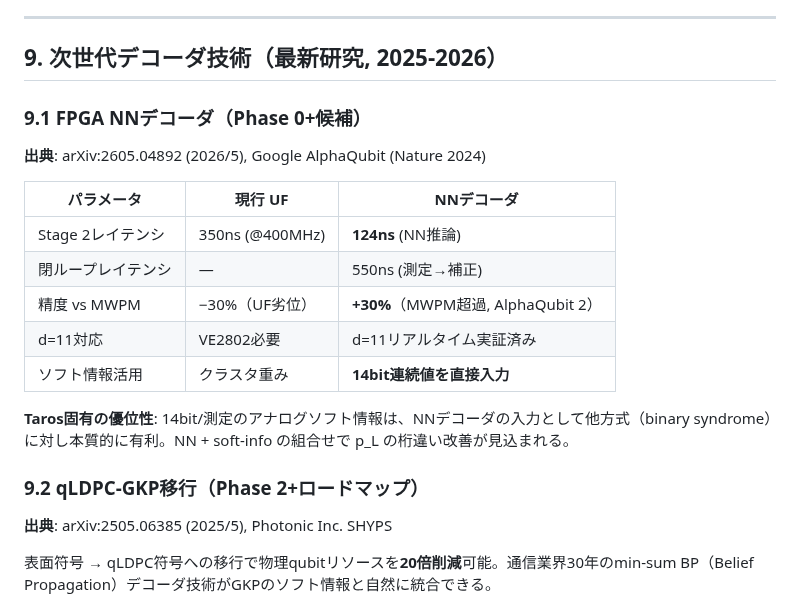
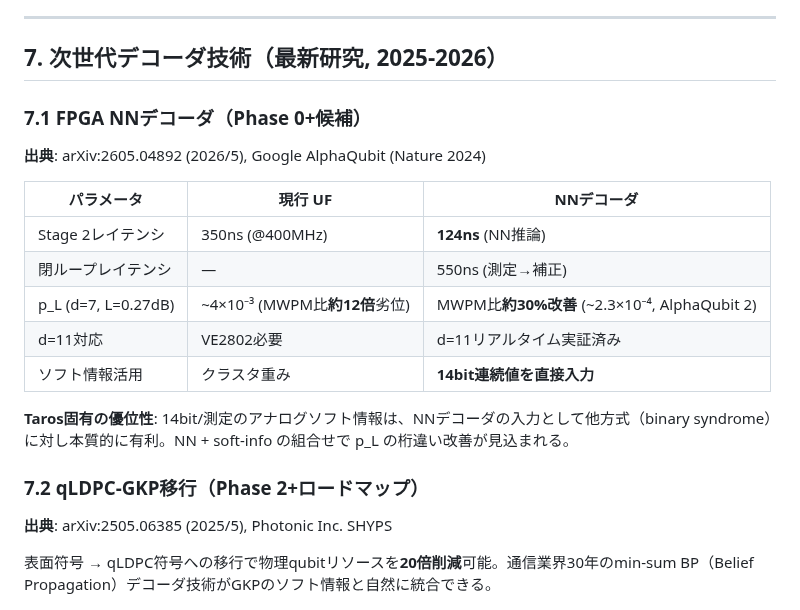
Before and after one commit to TomohiroTani28/Taros, a Markdown page: design/08_decoder.md, the part around the change. Rendered like a GitHub page.

Commit message:
fix: decoder section numbering §9→§7, UF vs MWPM accuracy correction
- 08_decoder: §9→§7 (no §7-8 existed, section was misnumbered)
- 08_decoder §7.1: UF accuracy "−30%" → "約12倍劣位" with actual p_L values
  (UF ~4×10⁻³ vs MWPM ~3.3×10⁻⁴ = 12.1× difference, not 30%)
- NN decoder p_L estimate: ~2.3×10⁻⁴ (MWPM × 0.7, AlphaQubit 30% improvement)

Co-Authored-By: Claude Opus 4.6 (1M context) <noreply@anthropic.com>

```diff
--- a/design/08_decoder.md
+++ b/design/08_decoder.md
@@ -395,9 +395,9 @@ Tゲートモード: LO位相 θ = π/8
 
 ---
 
-## 9. 次世代デコーダ技術（最新研究, 2025-2026）
+## 7. 次世代デコーダ技術（最新研究, 2025-2026）
 
-### 9.1 FPGA NNデコーダ（Phase 0+候補）
+### 7.1 FPGA NNデコーダ（Phase 0+候補）
 
 **出典**: arXiv:2605.04892 (2026/5), Google AlphaQubit (Nature 2024)
 
@@ -405,13 +405,13 @@ Tゲートモード: LO位相 θ = π/8
 |-----------|---------|-----------|
 | Stage 2レイテンシ | 350ns (@400MHz) | **124ns** (NN推論) |
 | 閉ループレイテンシ | — | 550ns (測定→補正) |
-| 精度 vs MWPM | −30%（UF劣位） | **+30%**（MWPM超過, AlphaQubit 2） |
+| p_L (d=7, L=0.27dB) | ~4×10⁻³ (MWPM比**約12倍**劣位) | MWPM比**約30%改善** (~2.3×10⁻⁴, AlphaQubit 2) |
 | d=11対応 | VE2802必要 | d=11リアルタイム実証済み |
 | ソフト情報活用 | クラスタ重み | **14bit連続値を直接入力** |
 
 **Taros固有の優位性**: 14bit/測定のアナログソフト情報は、NNデコーダの入力として他方式（binary syndrome）に対し本質的に有利。NN + soft-info の組合せで p_L の桁違い改善が見込まれる。
 
-### 9.2 qLDPC-GKP移行（Phase 2+ロードマップ）
+### 7.2 qLDPC-GKP移行（Phase 2+ロードマップ）
 
 **出典**: arXiv:2505.06385 (2025/5), Photonic Inc. SHYPS
 
```
